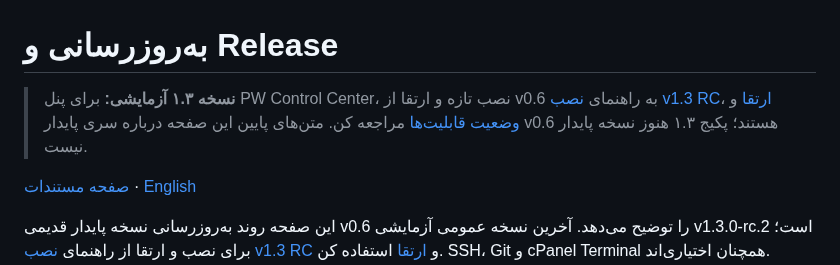
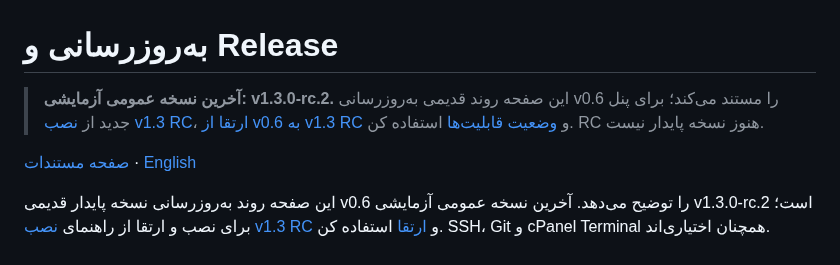
Before and after one commit to aliazizi0906/Passwall-Agent-Telegram-Bot, a Markdown page: docs/fa/UPDATES.md, the part around the change. GitHub-like rendering.

Commit message:
docs: publish RC2 status on all bilingual documentation landing pages

```diff
--- a/docs/fa/UPDATES.md
+++ b/docs/fa/UPDATES.md
@@ -1,6 +1,6 @@
 # به‌روزرسانی و Release
 
-> **نسخه ۱.۳ آزمایشی:** برای پنل PW Control Center، نصب تازه و ارتقا از v0.6 به راهنمای [نصب v1.3 RC](INSTALL_V1_3.md)، [ارتقا](UPGRADE_V1_3.md) و [وضعیت قابلیت‌ها](CONTROL_CENTER_PROGRESS.md) مراجعه کن. متن‌های پایین این صفحه درباره سری پایدار v0.6 هستند؛ پکیج ۱.۳ هنوز نسخه پایدار نیست.
+> **آخرین نسخه عمومی آزمایشی: v1.3.0-rc.2.** این صفحه روند قدیمی به‌روزرسانی v0.6 را مستند می‌کند؛ برای پنل جدید از [نصب v1.3 RC](INSTALL_V1_3.md)، [ارتقا از v0.6 به v1.3 RC](UPGRADE_V1_3.md) و [وضعیت قابلیت‌ها](CONTROL_CENTER_PROGRESS.md) استفاده کن. RC هنوز نسخه پایدار نیست.
 
 [صفحه مستندات](README.md) · [English](../en/UPDATES.md)
 
```
